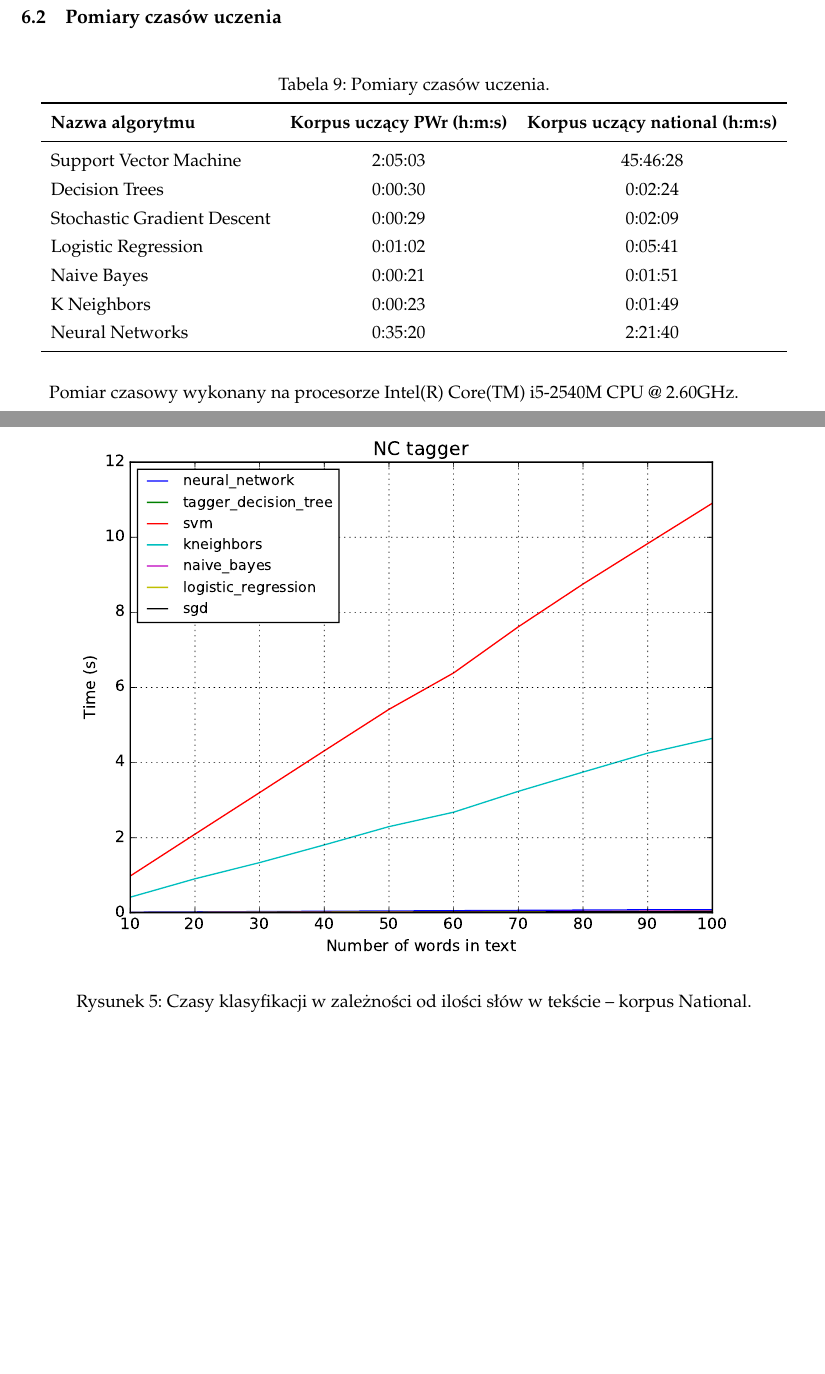
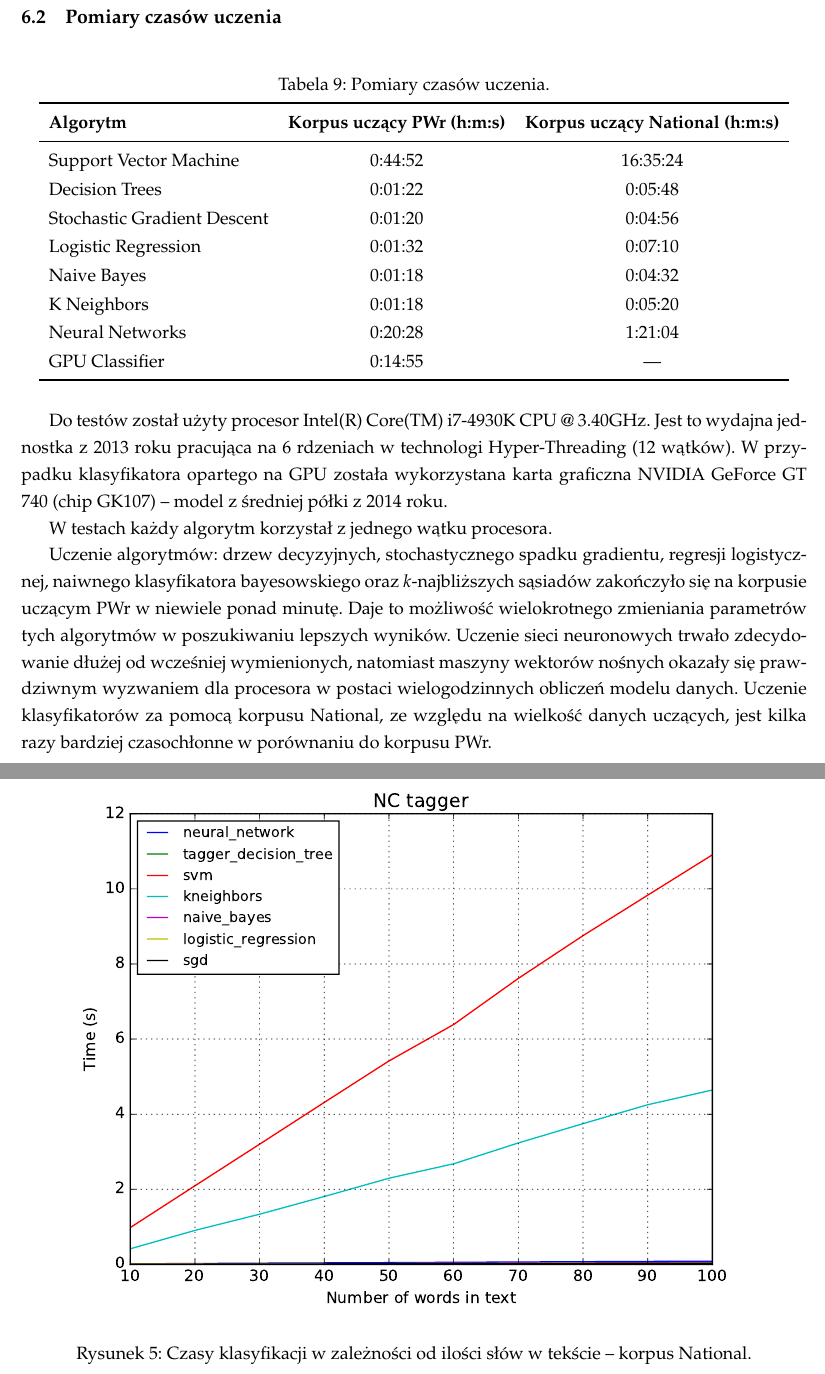
Before and after one commit to piotrchmiel/lemmatization_pos_tagger, a LaTeX document (docs/report.tex, which reads docs/efficiency.tex): two parts of pages 12 and 14 of 14, joined at a grey line, cut so that both start at the same text, the shorter picture padded with empty space. Compiled offline with pdfLaTeX.

Commit message:
docs update

```diff
--- a/docs/efficiency.tex
+++ b/docs/efficiency.tex
@@ -67,22 +67,25 @@ Najlepszym klasyfikatorem okazał się być Support Vector Machine, a najgorszym
 	\smallskip
 	\begin{tabular}{lcc}
 		\toprule
-		\textbf{Nazwa algorytmu} & \textbf{Korpus uczący PWr (h:m:s)} &  \textbf{Korpus uczący national (h:m:s)} \\
+		\textbf{Algorytm} & \textbf{Korpus uczący PWr (h:m:s)} &  \textbf{Korpus uczący National (h:m:s)} \\
 		\midrule
-		Support Vector Machine & 2:05:03 & 45:46:28 \\
-		Decision Trees & 0:00:30 & 0:02:24 \\
-		Stochastic Gradient Descent & 0:00:29 & 0:02:09 \\
-		Logistic Regression & 0:01:02 & 0:05:41 \\
-		Naive Bayes & 0:00:21 & 0:01:51 \\
-		K Neighbors & 0:00:23 & 0:01:49 \\
-		Neural Networks & 0:35:20 & 2:21:40 \\
+		Support Vector Machine & 0:44:52 & 16:35:24 \\
+		Decision Trees & 0:01:22 & 0:05:48 \\
+		Stochastic Gradient Descent & 0:01:20 & 0:04:56 \\
+		Logistic Regression & 0:01:32 & 0:07:10 \\
+		Naive Bayes & 0:01:18 & 0:04:32 \\
+		K Neighbors & 0:01:18 & 0:05:20 \\
+		Neural Networks & 0:20:28 & 1:21:04 \\
+		GPU Classifier & 0:14:55 & --- \\
 		\bottomrule
 	\end{tabular}
 \end{table}
+Do testów został użyty procesor Intel(R) Core(TM) i7-4930K CPU @ 3.40GHz. Jest to wydajna jednostka z 2013 roku pracująca na 6 rdzeniach w technologi Hyper-Threading (12 wątków).
+W przypadku klasyfikatora opartego na GPU została wykorzystana karta graficzna NVIDIA GeForce GT 740 (chip GK107) -- model z średniej półki z 2014 roku.
 
+W testach każdy algorytm korzystał z jednego wątku procesora.
 
-Pomiar czasowy wykonany na procesorze Intel(R) Core(TM) i5-2540M CPU @ 2.60GHz.
-
+Uczenie algorytmów: drzew decyzyjnych, stochastycznego spadku gradientu, regresji logistycznej, naiwnego klasyfikatora bayesowskiego oraz $k$-najbliższych sąsiadów zakończyło się na korpusie uczącym PWr w niewiele ponad minutę. Daje to możliwość wielokrotnego zmieniania parametrów tych algorytmów w poszukiwaniu lepszych wyników. Uczenie sieci neuronowych trwało zdecydowanie dłużej od wcześniej wymienionych, natomiast maszyny wektorów nośnych okazały się prawdziwnym wyzwaniem dla procesora w postaci wielogodzinnych obliczeń modelu danych. Uczenie klasyfikatorów za pomocą korpusu National, ze względu na wielkość danych uczących, jest kilka razy bardziej czasochłonne w porównaniu do korpusu PWr.
 
 \newpage
 \subsection{Pomiary czasów klasyfikacji}
@@ -100,7 +103,7 @@ Zauważyć można, iż na pierwszym wykresie przedstawiającym korpus PWr, najd
 
 W przypadku korpusu podmilionowego sytuacja jest bardzo podobna z tą różnicą, iż pominięty został algorytm bazujący na karcie graficznej albowiem nie można go było uruchomić na udostępnionej maszynie testowej z powodu niewystarczającej ilości pamięci operacyjnej.
 
-\begin{figure}[!htbp]
+\begin{figure}[H]
 	\centering
 	\includegraphics[scale=0.8]{charts/czasy_nc.pdf}
 	\label{Rysunek}
```
Also changed, not shown: docs/data-and-classifiers.tex (+2 -2 lines), docs/frontpage.tex (+0 -6 lines), docs/README.md, docs/report.pdf, docs/efficiency.tex (14 more changed lines).
